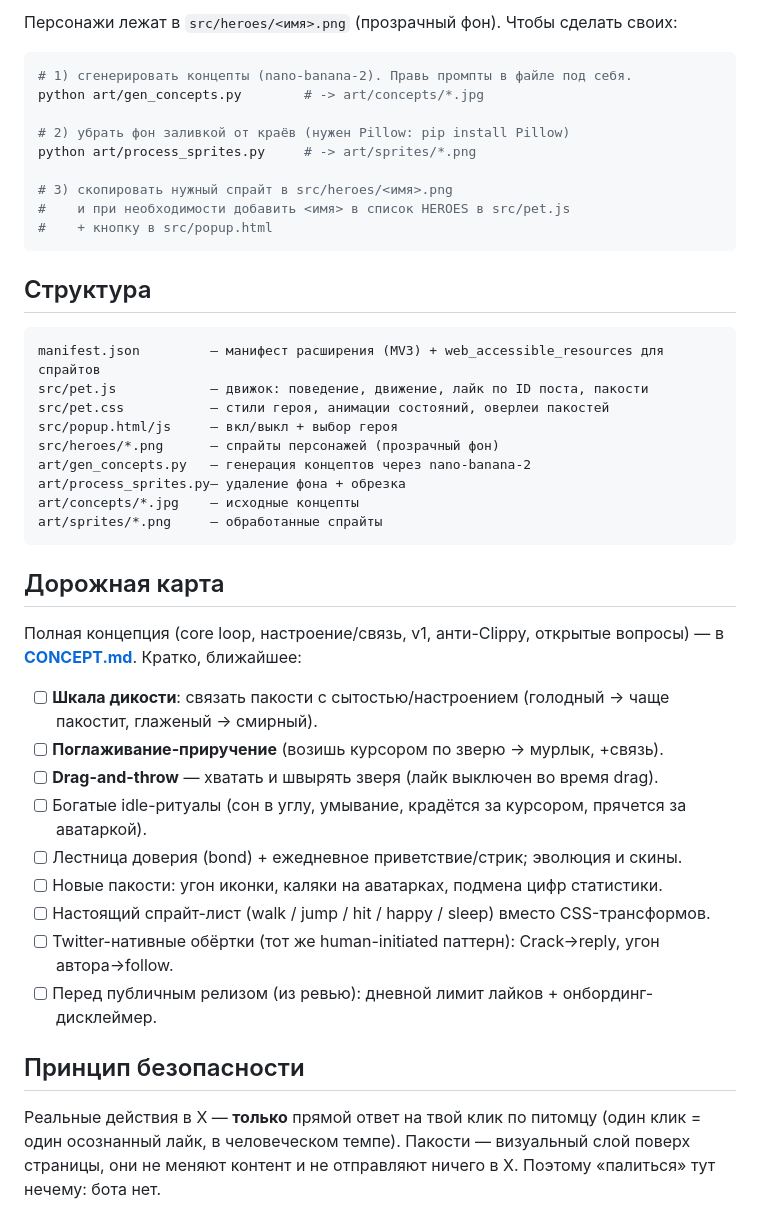
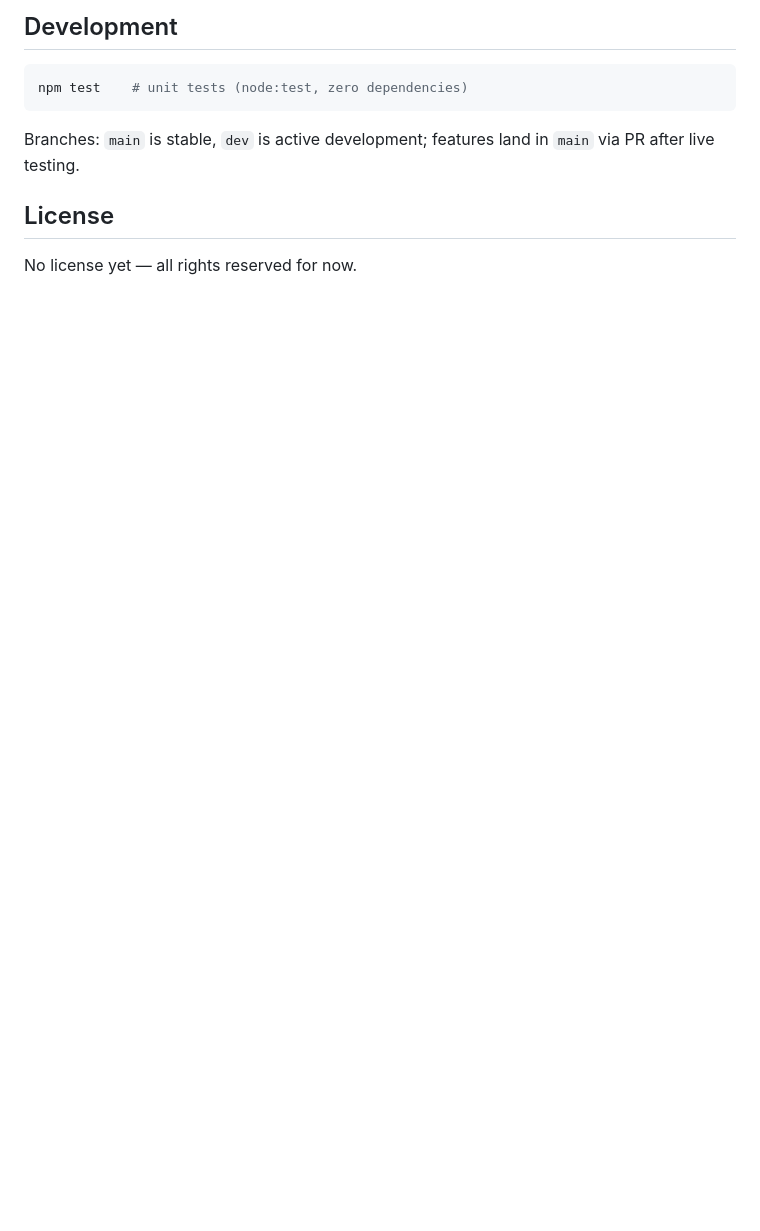
Before and after one commit to solyanviktor-star/yasenka, a Markdown page: README.md, the part around one of its changes. GitHub-like rendering; blank space fills up the shorter version.

````diff
--- a/README.md
+++ b/README.md
@@ -58,49 +77,13 @@
 
-Персонажи лежат в `src/heroes/<имя>.png` (прозрачный фон). Чтобы сделать своих:
+## Development
 
 ```bash
-# 1) сгенерировать концепты (nano-banana-2). Правь промпты в файле под себя.
-python art/gen_concepts.py        # -> art/concepts/*.jpg
-
-# 2) убрать фон заливкой от краёв (нужен Pillow: pip install Pillow)
-python art/process_sprites.py     # -> art/sprites/*.png
-
-# 3) скопировать нужный спрайт в src/heroes/<имя>.png
-#    и при необходимости добавить <имя> в список HEROES в src/pet.js
-#    + кнопку в src/popup.html
+npm test    # unit tests (node:test, zero dependencies)
 ```
 
-## Структура
+Branches: `main` is stable, `dev` is active development; features land in `main`
+via PR after live testing.
 
-```
-manifest.json         — манифест расширения (MV3) + web_accessible_resources для спрайтов
-src/pet.js            — движок: поведение, движение, лайк по ID поста, пакости
-src/pet.css           — стили героя, анимации состояний, оверлеи пакостей
-src/popup.html/js     — вкл/выкл + выбор героя
-src/heroes/*.png      — спрайты персонажей (прозрачный фон)
-art/gen_concepts.py   — генерация концептов через nano-banana-2
-art/process_sprites.py— удаление фона + обрезка
-art/concepts/*.jpg    — исходные концепты
-art/sprites/*.png     — обработанные спрайты
-```
+## License
 
-## Дорожная карта
-
-Полная концепция (core loop, настроение/связь, v1, анти-Clippy, открытые вопросы) —
-в **[CONCEPT.md](CONCEPT.md)**. Кратко, ближайшее:
-
-- [ ] **Шкала дикости**: связать пакости с сытостью/настроением (голодный → чаще пакостит, глаженый → смирный).
-- [ ] **Поглаживание-приручение** (возишь курсором по зверю → мурлык, +связь).
-- [ ] **Drag-and-throw** — хватать и швырять зверя (лайк выключен во время drag).
-- [ ] Богатые idle-ритуалы (сон в углу, умывание, крадётся за курсором, прячется за аватаркой).
-- [ ] Лестница доверия (bond) + ежедневное приветствие/стрик; эволюция и скины.
-- [ ] Новые пакости: угон иконки, каляки на аватарках, подмена цифр статистики.
-- [ ] Настоящий спрайт-лист (walk / jump / hit / happy / sleep) вместо CSS-трансформов.
-- [ ] Twitter-нативные обёртки (тот же human-initiated паттерн): Crack→reply, угон автора→follow.
-- [ ] Перед публичным релизом (из ревью): дневной лимит лайков + онбординг-дисклеймер.
-
-## Принцип безопасности
-
-Реальные действия в X — **только** прямой ответ на твой клик по питомцу (один клик = один
-осознанный лайк, в человеческом темпе). Пакости — визуальный слой поверх страницы, они не
-меняют контент и не отправляют ничего в X. Поэтому «палиться» тут нечему: бота нет.
+No license yet — all rights reserved for now.
````
Also changed, not shown: other parts of README.md (+61 -42 lines).
